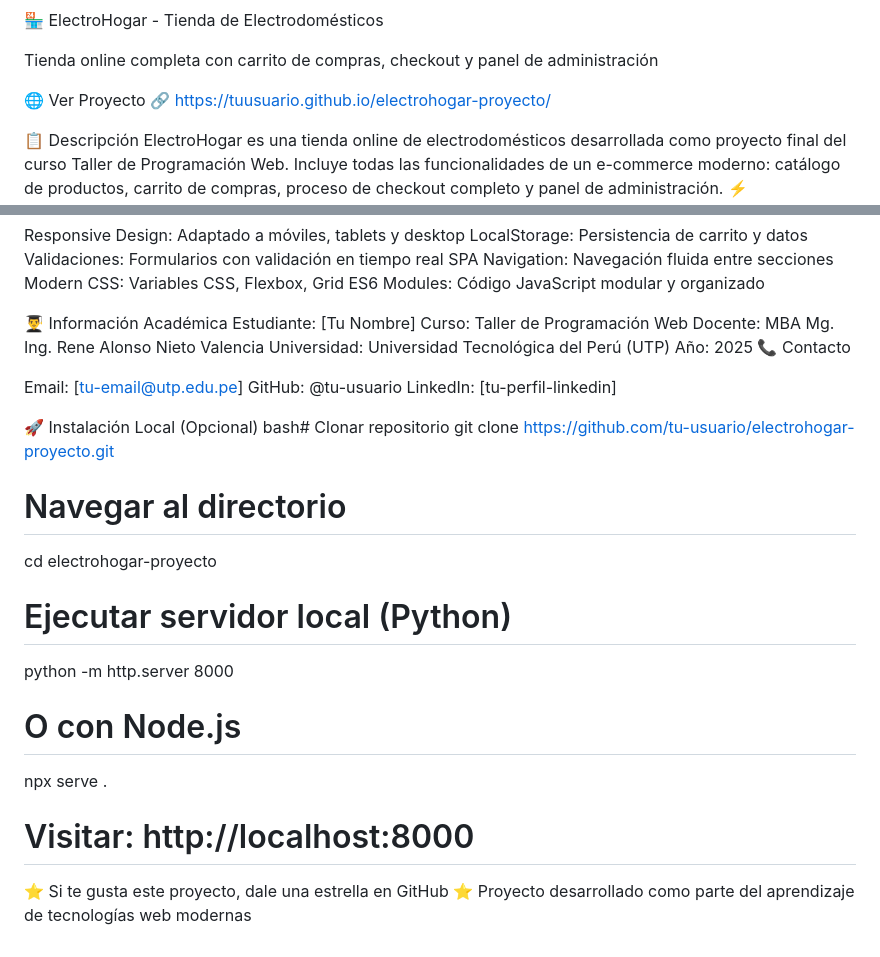
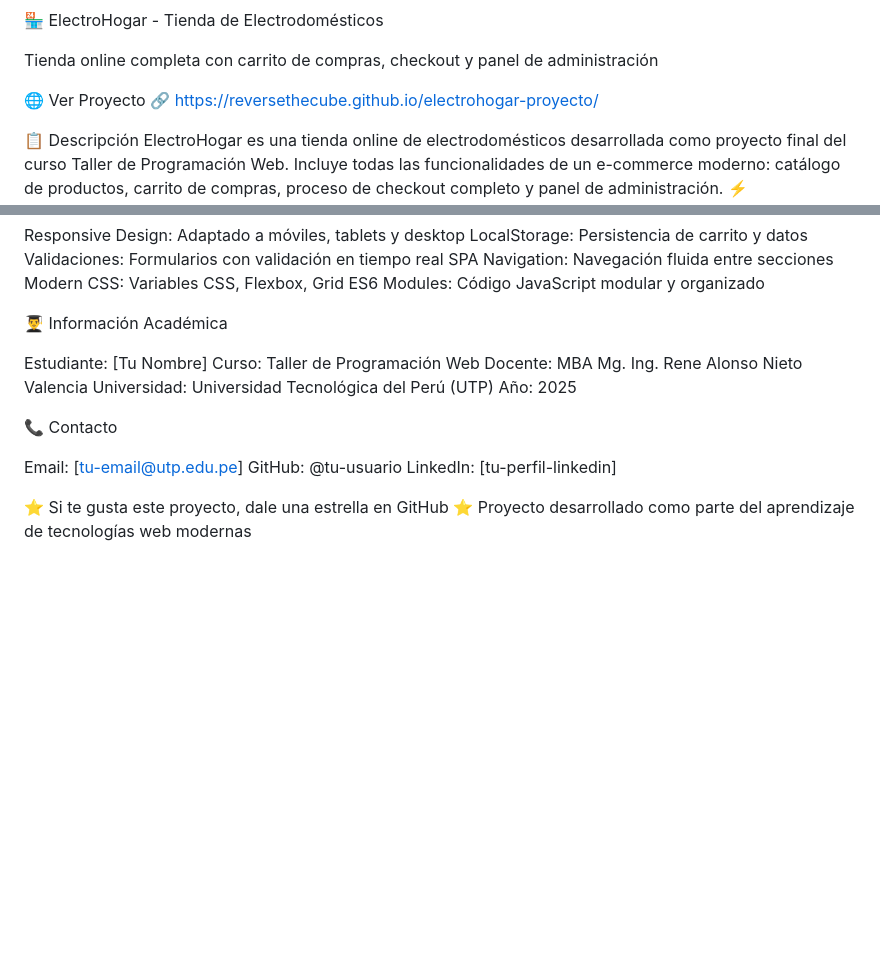
Before and after one commit to ReverseTheCube/electrohogar-proyecto, a Markdown page: README.md, 2 parts joined by grey strips. GitHub-like rendering; blank space fills up the shorter version.

```diff
--- a/README.md
+++ b/README.md
@@ -3,7 +3,7 @@
 Tienda online completa con carrito de compras, checkout y panel de administración
 
 🌐 Ver Proyecto
-🔗 https://tuusuario.github.io/electrohogar-proyecto/
+🔗 https://reversethecube.github.io/electrohogar-proyecto/
 
 📋 Descripción
 ElectroHogar es una tienda online de electrodomésticos desarrollada como proyecto final del curso Taller de Programación Web. Incluye todas las funcionalidades de un e-commerce moderno: catálogo de productos, carrito de compras, proceso de checkout completo y panel de administración.
@@ -126,11 +127,13 @@ Modern CSS: Variables CSS, Flexbox, Grid
 ES6 Modules: Código JavaScript modular y organizado
 
 👨‍🎓 Información Académica
+
 Estudiante: [Tu Nombre]
 Curso: Taller de Programación Web
 Docente: MBA Mg. Ing. Rene Alonso Nieto Valencia
 Universidad: Universidad Tecnológica del Perú (UTP)
 Año: 2025
+
 📞 Contacto
 
 Email: [tu-email@utp.edu.pe]
@@ -138,20 +141,5 @@ GitHub: @tu-usuario
 LinkedIn: [tu-perfil-linkedin]
 
 
-🚀 Instalación Local (Opcional)
-bash# Clonar repositorio
-git clone https://github.com/tu-usuario/electrohogar-proyecto.git
-
-# Navegar al directorio
-cd electrohogar-proyecto
-
-# Ejecutar servidor local (Python)
-python -m http.server 8000
-
-# O con Node.js
-npx serve .
-
-# Visitar: http://localhost:8000
-
 ⭐ Si te gusta este proyecto, dale una estrella en GitHub ⭐
 Proyecto desarrollado como parte del aprendizaje de tecnologías web modernas
```
Also changed, not shown: other parts of README.md (+1 -0 lines).
